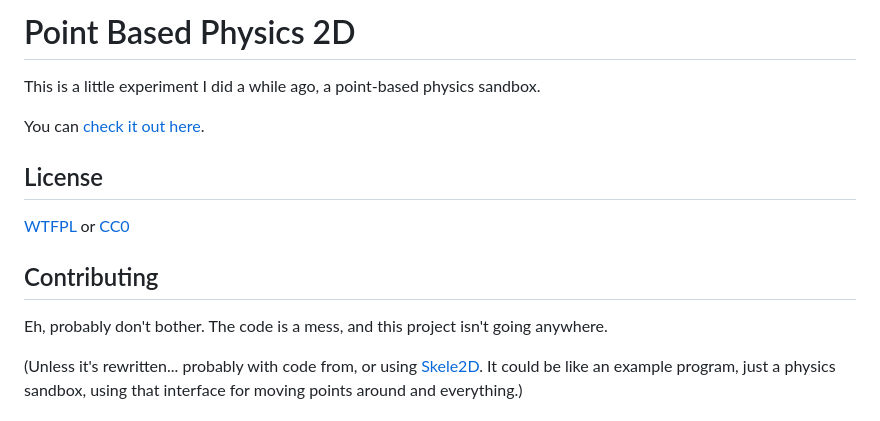
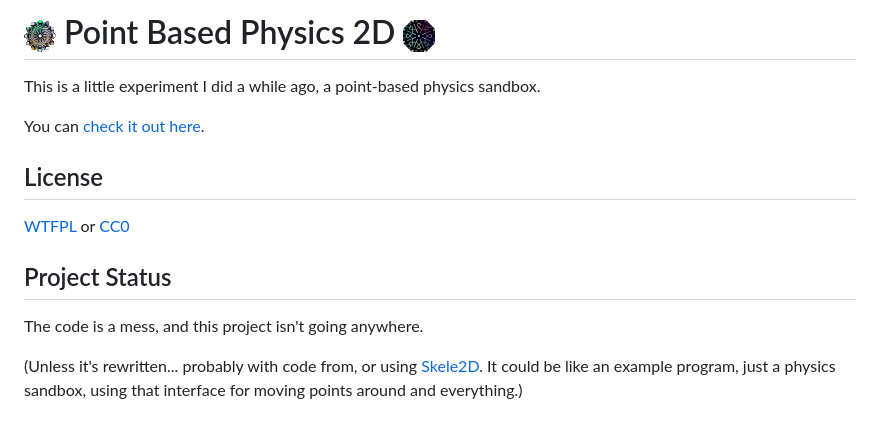
Before and after one commit to 1j01/pbj-sandbox, a Markdown page: README.md, the part around the change. Rendered like a GitHub page; pictures changed too: icon-47x47.png (added), icon-48x48.png (added).

Commit message:
Add icon(s)

```diff
--- a/README.md
+++ b/README.md
@@ -1,6 +1,5 @@
 
-Point Based Physics 2D
-======================
+# <img src="icon-47x47.png" height="32"> Point Based Physics 2D <img src="icon-48x48.png" height="32">
 
 This is a little experiment I did a while ago, a point-based physics sandbox.
 
@@ -10,9 +9,9 @@ You can [check it out here](https://1j01.github.io/pbp2d).
 
 [WTFPL](https://en.wikipedia.org/wiki/WTFPL) or [CC0](https://creativecommons.org/publicdomain/zero/1.0/)
 
-## Contributing
+## Project Status
 
-Eh, probably don't bother. The code is a mess, and this project isn't going anywhere.
+The code is a mess, and this project isn't going anywhere.
 
 (Unless it's rewritten... probably with code from, or using [Skele2D][].
 It could be like an example program, just a physics sandbox, using that interface for moving points around and everything.)
```
Also changed, not shown: 1 other file.
